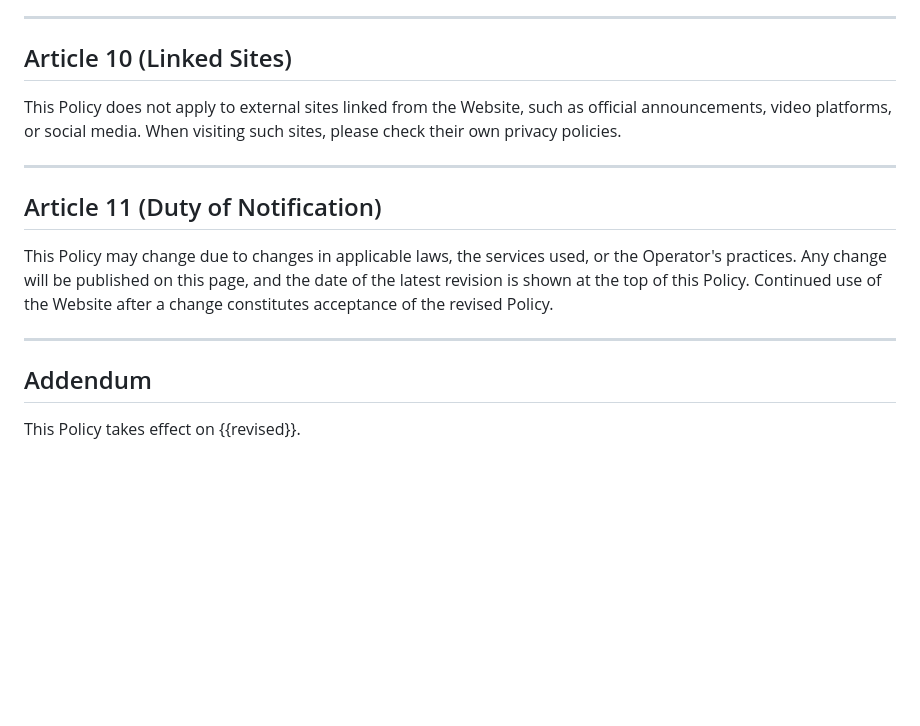
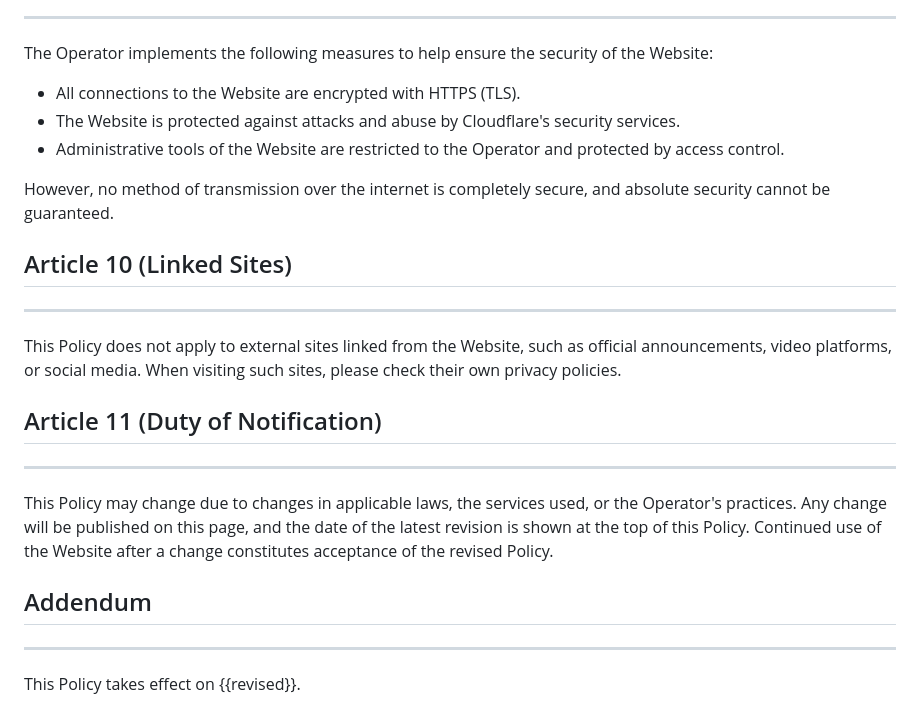
Before and after one commit to ItsMalikx/maliks-site, a Markdown page: content/privacy.md, the part around one of its changes. Rendered like a GitHub page; blank space fills up the shorter version.

```diff
--- a/content/privacy.md
+++ b/content/privacy.md
@@ -99,15 +127,31 @@ The Website is not directed at children under the age of 13, or the minimum age
 
 ---
 
+The Operator implements the following measures to help ensure the security of the Website:
+
+- All connections to the Website are encrypted with HTTPS (TLS).
+- The Website is protected against attacks and abuse by Cloudflare's security services.
+- Administrative tools of the Website are restricted to the Operator and protected by access control.
+
+However, no method of transmission over the internet is completely secure, and absolute security cannot be guaranteed.
+
+
 ## Article 10 (Linked Sites)
-This Policy does not apply to external sites linked from the Website, such as official announcements, video platforms, or social media. When visiting such sites, please check their own privacy policies.
 
 ---
 
+This Policy does not apply to external sites linked from the Website, such as official announcements, video platforms, or social media. When visiting such sites, please check their own privacy policies.
+
+
 ## Article 11 (Duty of Notification)
-This Policy may change due to changes in applicable laws, the services used, or the Operator's practices. Any change will be published on this page, and the date of the latest revision is shown at the top of this Policy. Continued use of the Website after a change constitutes acceptance of the revised Policy.
 
 ---
 
+This Policy may change due to changes in applicable laws, the services used, or the Operator's practices. Any change will be published on this page, and the date of the latest revision is shown at the top of this Policy. Continued use of the Website after a change constitutes acceptance of the revised Policy.
+
+
 ## Addendum
+
+---
+
 This Policy takes effect on {{revised}}.
```
Also changed, not shown: other parts of content/privacy.md (+83 -55 lines).
